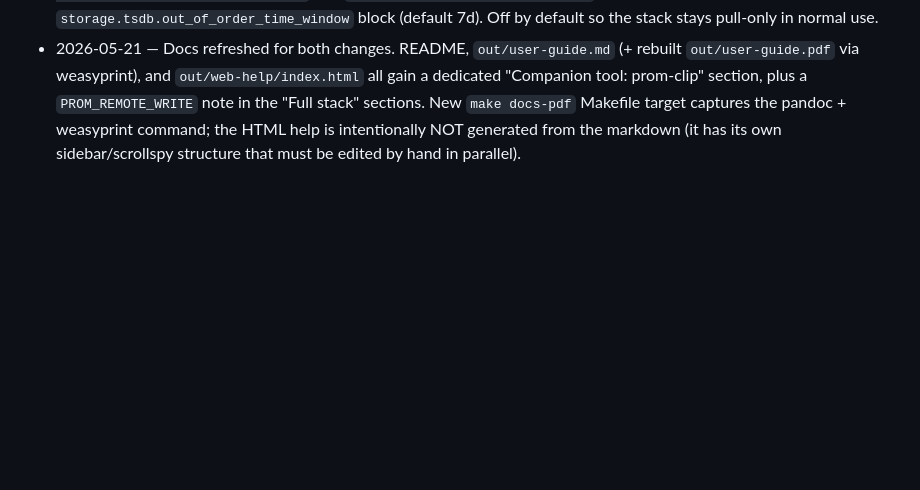
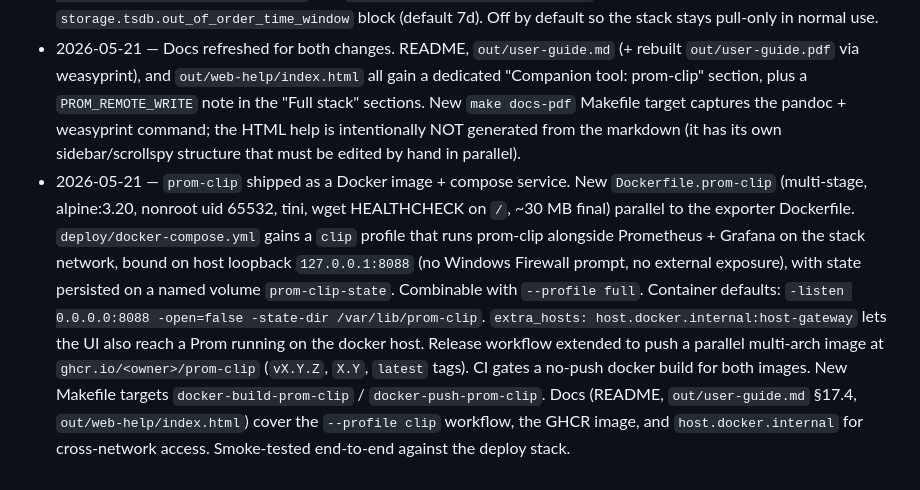
Before and after one commit to lblanc/ssv-prom-exporter, a Markdown page: PROJECT_CONTEXT.md, the part around the change. GitHub-like rendering; blank space fills up the shorter version.

Commit message:
docs(context): log prom-clip compose service + GHCR image
Fourth 2026-05-21 entry covering today's deploy + release work:
new Dockerfile.prom-clip, --profile clip in deploy/docker-compose.yml,
parallel GHCR image push in the release workflow, Makefile targets,
and the doc updates (README + user-guide §17.4 + web-help).

Co-Authored-By: Claude Opus 4.7 (1M context) <noreply@anthropic.com>

```diff
--- a/PROJECT_CONTEXT.md
+++ b/PROJECT_CONTEXT.md
@@ -343,3 +343,23 @@ boards had panels we couldn't fill from current metrics). Expose:
   intentionally NOT generated from the markdown (it has its own
   sidebar/scrollspy structure that must be edited by hand in
   parallel).
+- 2026-05-21 — `prom-clip` shipped as a Docker image + compose
+  service. New `Dockerfile.prom-clip` (multi-stage, alpine:3.20,
+  nonroot uid 65532, tini, wget HEALTHCHECK on `/`, ~30 MB final)
+  parallel to the exporter Dockerfile. `deploy/docker-compose.yml`
+  gains a `clip` profile that runs prom-clip alongside Prometheus +
+  Grafana on the stack network, bound on host loopback
+  `127.0.0.1:8088` (no Windows Firewall prompt, no external
+  exposure), with state persisted on a named volume
+  `prom-clip-state`. Combinable with `--profile full`. Container
+  defaults: `-listen 0.0.0.0:8088 -open=false -state-dir
+  /var/lib/prom-clip`. `extra_hosts: host.docker.internal:host-gateway`
+  lets the UI also reach a Prom running on the docker host.
+  Release workflow extended to push a parallel multi-arch image at
+  `ghcr.io/<owner>/prom-clip` (`vX.Y.Z`, `X.Y`, `latest` tags). CI
+  gates a no-push docker build for both images. New Makefile
+  targets `docker-build-prom-clip` / `docker-push-prom-clip`. Docs
+  (README, `out/user-guide.md` §17.4, `out/web-help/index.html`)
+  cover the `--profile clip` workflow, the GHCR image, and
+  `host.docker.internal` for cross-network access. Smoke-tested
+  end-to-end against the deploy stack.
```
